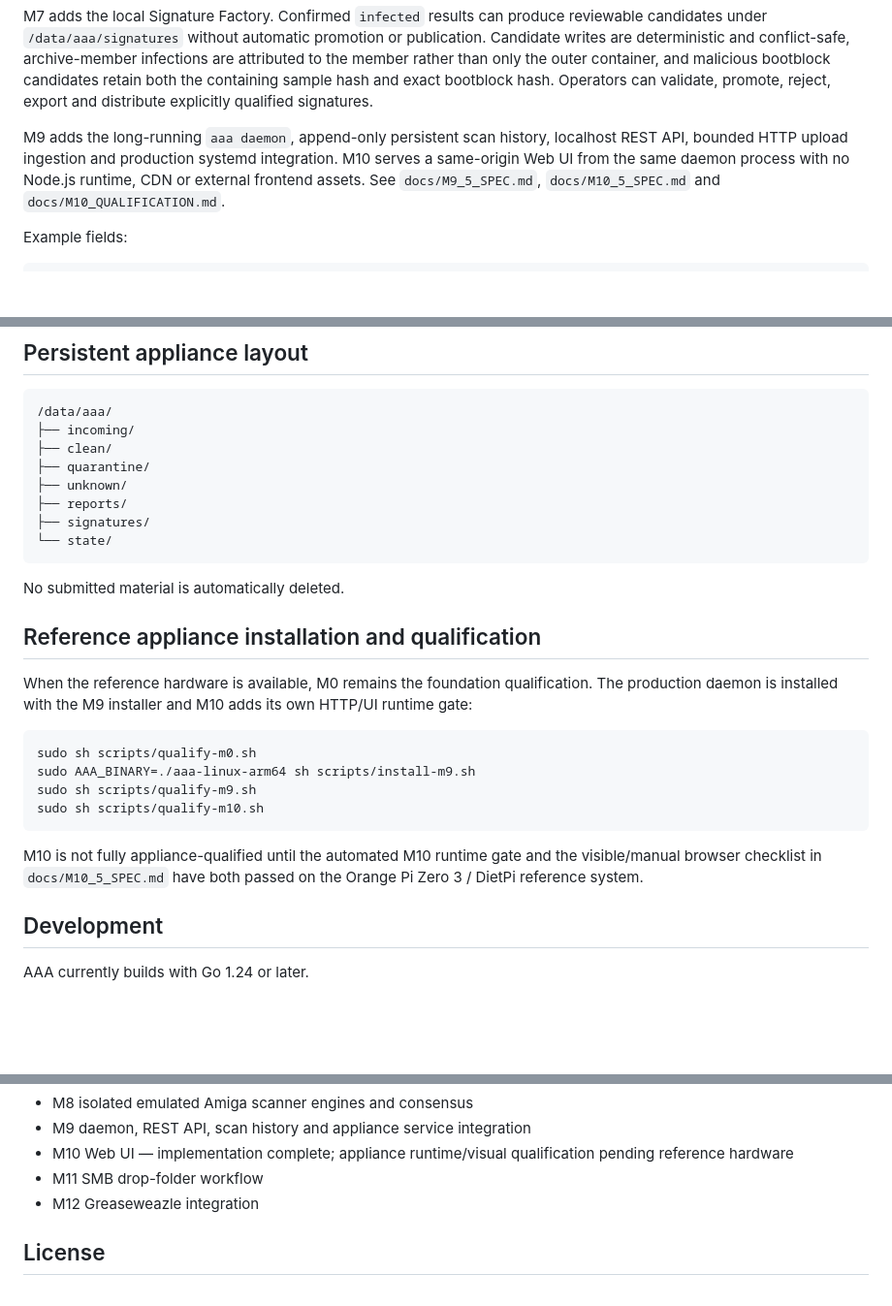
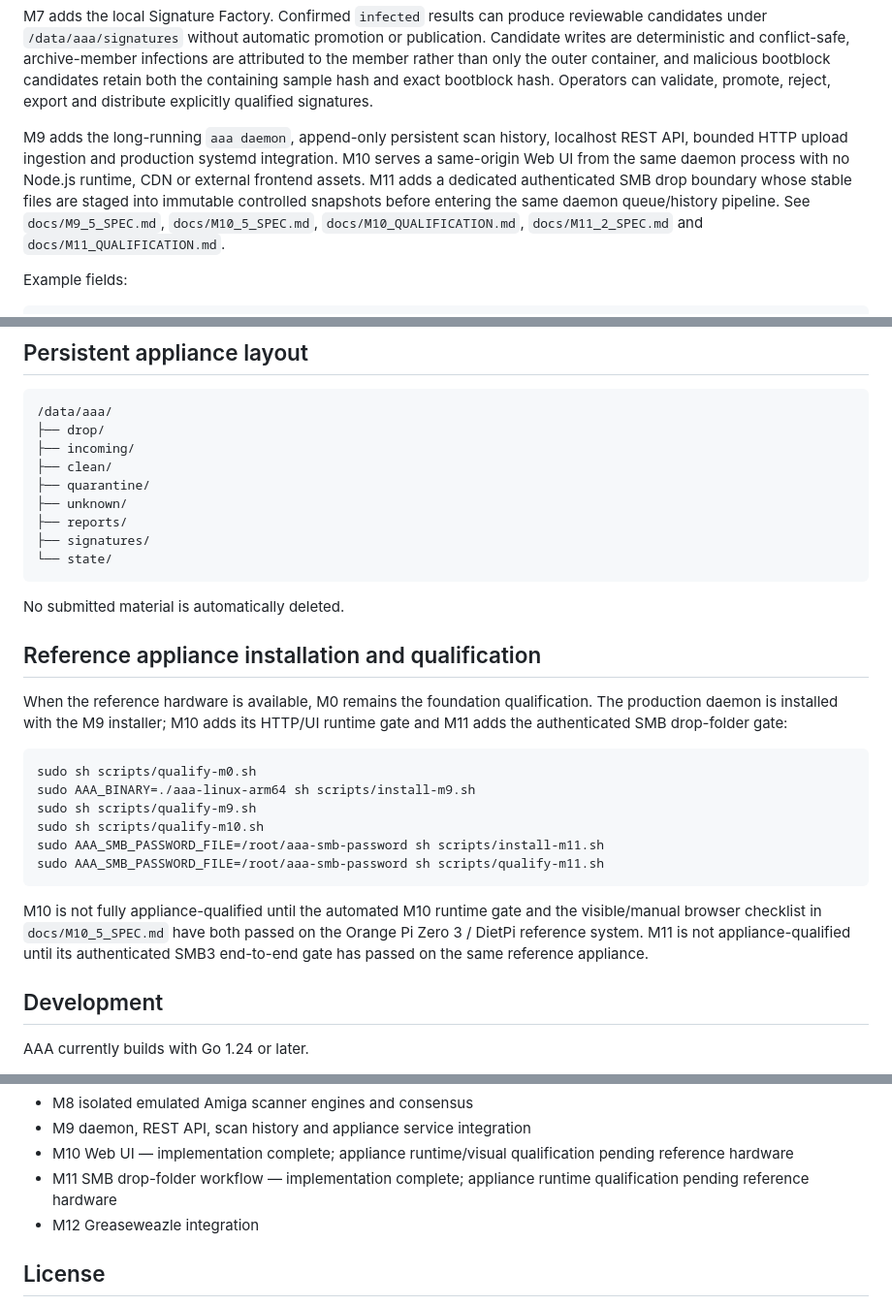
Before and after one commit to Ploos-AS/Amiga-Antivirus-Appliance, a Markdown page: README.md, 3 parts joined by grey strips. Shown at 97% size. GitHub-like rendering; blank space fills up the shorter version.

Commit message:
Record M11 qualification status

````diff
--- a/README.md
+++ b/README.md
@@ -86,7 +87,7 @@ M6.4 extends scanning to preservation formats IPF and FDI through bounded option
 
 M7 adds the local Signature Factory. Confirmed `infected` results can produce reviewable candidates under `/data/aaa/signatures` without automatic promotion or publication. Candidate writes are deterministic and conflict-safe, archive-member infections are attributed to the member rather than only the outer container, and malicious bootblock candidates retain both the containing sample hash and exact bootblock hash. Operators can validate, promote, reject, export and distribute explicitly qualified signatures.
 
-M9 adds the long-running `aaa daemon`, append-only persistent scan history, localhost REST API, bounded HTTP upload ingestion and production systemd integration. M10 serves a same-origin Web UI from the same daemon process with no Node.js runtime, CDN or external frontend assets. See `docs/M9_5_SPEC.md`, `docs/M10_5_SPEC.md` and `docs/M10_QUALIFICATION.md`.
+M9 adds the long-running `aaa daemon`, append-only persistent scan history, localhost REST API, bounded HTTP upload ingestion and production systemd integration. M10 serves a same-origin Web UI from the same daemon process with no Node.js runtime, CDN or external frontend assets. M11 adds a dedicated authenticated SMB drop boundary whose stable files are staged into immutable controlled snapshots before entering the same daemon queue/history pipeline. See `docs/M9_5_SPEC.md`, `docs/M10_5_SPEC.md`, `docs/M10_QUALIFICATION.md`, `docs/M11_2_SPEC.md` and `docs/M11_QUALIFICATION.md`.
 
 Example fields:
 
@@ -107,6 +108,7 @@ M4 enumerates file and directory names, paths, and header-block numbers. M4.1 re
 
 ```text
 /data/aaa/
+├── drop/
 ├── incoming/
 ├── clean/
 ├── quarantine/
@@ -120,16 +122,18 @@ No submitted material is automatically deleted.
 
 ## Reference appliance installation and qualification
 
-When the reference hardware is available, M0 remains the foundation qualification. The production daemon is installed with the M9 installer and M10 adds its own HTTP/UI runtime gate:
+When the reference hardware is available, M0 remains the foundation qualification. The production daemon is installed with the M9 installer; M10 adds its HTTP/UI runtime gate and M11 adds the authenticated SMB drop-folder gate:
 
 ```sh
 sudo sh scripts/qualify-m0.sh
 sudo AAA_BINARY=./aaa-linux-arm64 sh scripts/install-m9.sh
 sudo sh scripts/qualify-m9.sh
 sudo sh scripts/qualify-m10.sh
+sudo AAA_SMB_PASSWORD_FILE=/root/aaa-smb-password sh scripts/install-m11.sh
+sudo AAA_SMB_PASSWORD_FILE=/root/aaa-smb-password sh scripts/qualify-m11.sh
 ```
 
-M10 is not fully appliance-qualified until the automated M10 runtime gate and the visible/manual browser checklist in `docs/M10_5_SPEC.md` have both passed on the Orange Pi Zero 3 / DietPi reference system.
+M10 is not fully appliance-qualified until the automated M10 runtime gate and the visible/manual browser checklist in `docs/M10_5_SPEC.md` have both passed on the Orange Pi Zero 3 / DietPi reference system. M11 is not appliance-qualified until its authenticated SMB3 end-to-end gate has passed on the same reference appliance.
 
 ## Development
 
@@ -159,7 +163,7 @@ The core is mostly standard-library Go. M6.1b adds the MIT-licensed `github.com/
 - M8 isolated emulated Amiga scanner engines and consensus
 - M9 daemon, REST API, scan history and appliance service integration
 - M10 Web UI — implementation complete; appliance runtime/visual qualification pending reference hardware
-- M11 SMB drop-folder workflow
+- M11 SMB drop-folder workflow — implementation complete; appliance runtime qualification pending reference hardware
 - M12 Greaseweazle integration
 
 ## License
````
Also changed, not shown: other parts of README.md (+1 -0 lines).
